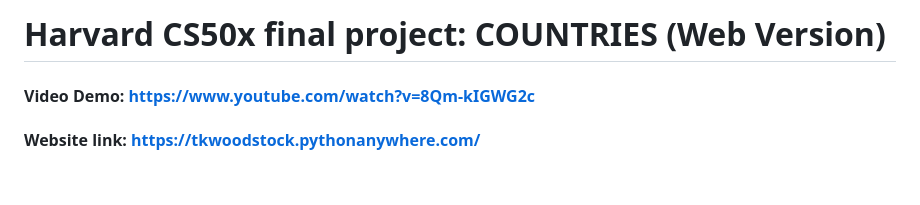
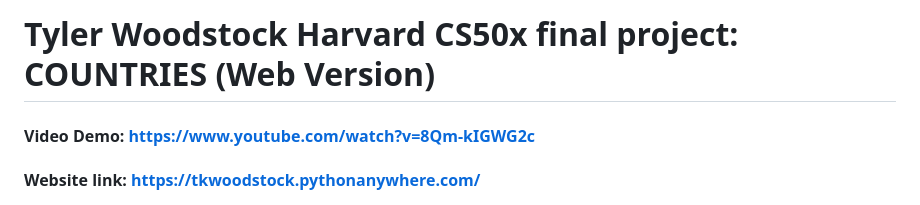
Before and after one commit to tkwoodstock/CS50x_Final_Project, a Markdown page: README.md, the part around the change. Rendered like a GitHub page; blank space fills up the shorter version.

Commit message:
Repo up to date and completed

```diff
--- a/README.md
+++ b/README.md
@@ -1,4 +1,4 @@
-# Harvard CS50x final project: COUNTRIES (Web Version)
+# Tyler Woodstock Harvard CS50x final project: COUNTRIES (Web Version)
 
 #### Video Demo:  <https://www.youtube.com/watch?v=8Qm-kIGWG2c>
 #### Website link: <https://tkwoodstock.pythonanywhere.com/>
```
